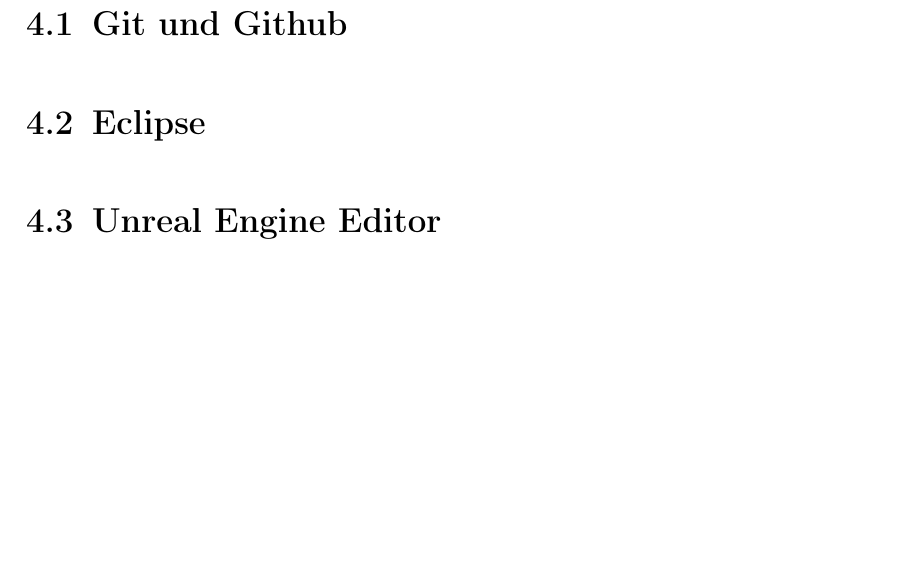
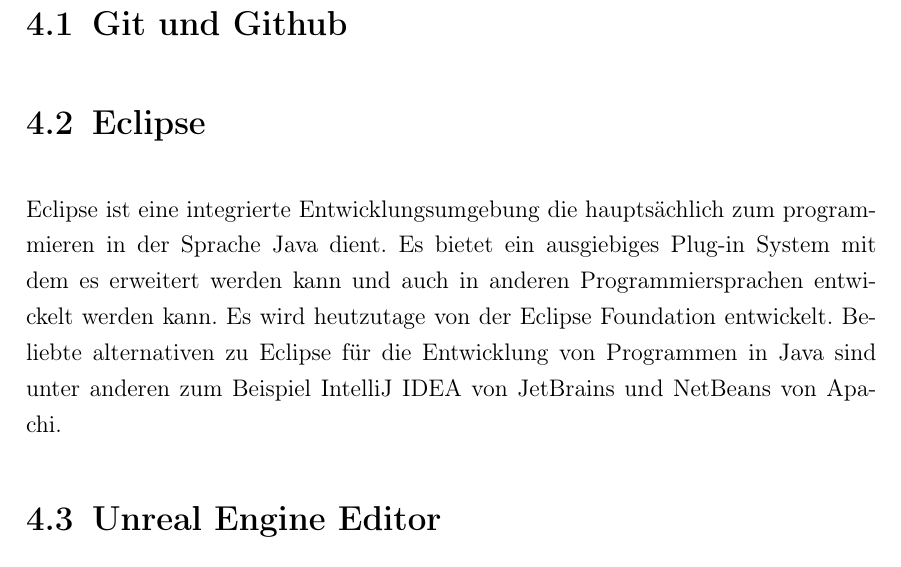
Before and after one commit to MarioSchenkewitz/IT3161-Studienprojekt-Schatzinsel-Dokument, a LaTeX thesis (IT3161-Studienprojekt-Schatzinsel.tex): part of page 18 of 25, cut so that both start at the same text, the shorter picture padded with empty space. Compiled offline with pdfLaTeX.

Commit message:
added Eclipse

```diff
--- a/IT3161-Studienprojekt-Schatzinsel.tex
+++ b/IT3161-Studienprojekt-Schatzinsel.tex
@@ -545,6 +545,9 @@
 \chapter{Verwendete Werkzeuge}
 \section{Git und Github}
 \section{Eclipse}
+Eclipse ist eine integrierte Entwicklungsumgebung die hauptsächlich zum programmieren in der Sprache Java dient. Es bietet ein ausgiebiges Plug-in System mit dem es erweitert werden kann und auch in anderen Programmiersprachen entwickelt werden kann.
+Es wird heutzutage von der Eclipse Foundation entwickelt. Beliebte alternativen zu Eclipse für die Entwicklung von Programmen in Java sind unter anderen zum Beispiel IntelliJ IDEA von JetBrains und NetBeans von Apachi.
+
 \section{Unreal Engine Editor}
 \section{Unity Engine Editor}
 
```
Also changed, not shown: IT3161-Studienprojekt-Schatzinsel.pdf.
